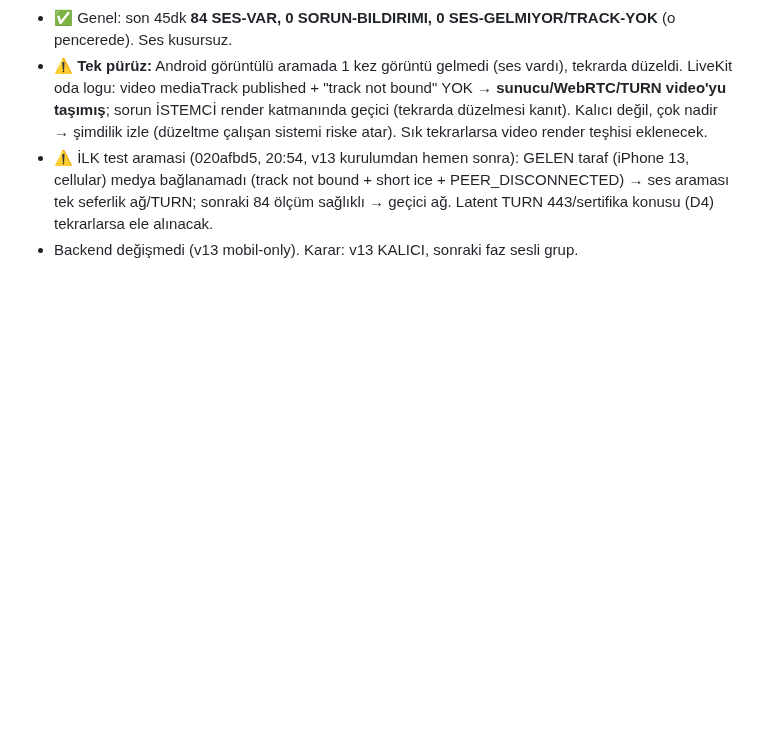
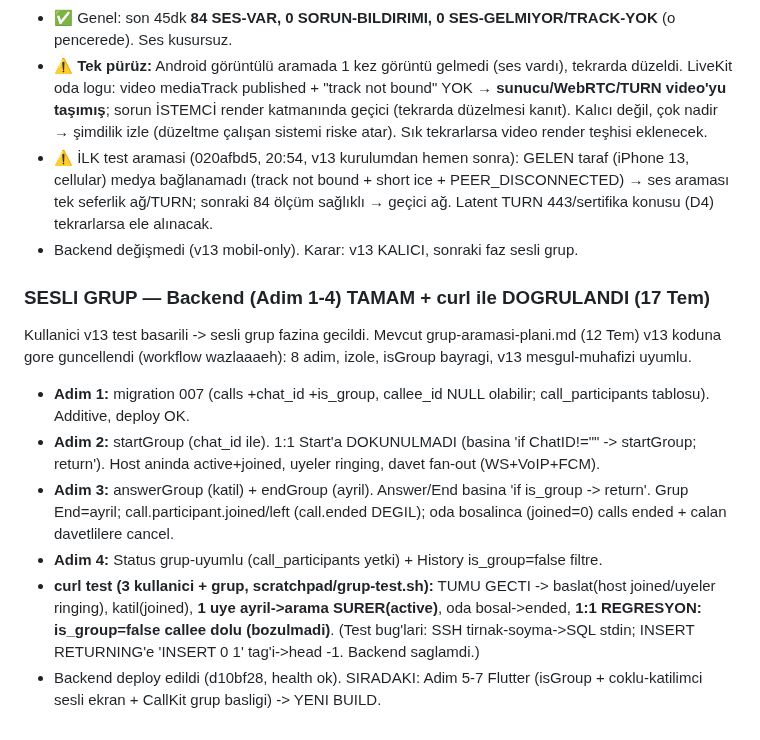
Before and after one commit to gbz-app/gebzem, a Markdown page: oturum.md, the part around the change. Drawn GitHub-style; blank space fills up the shorter version.

Commit message:
oturum.md: sesli grup backend (adim 1-4) TAMAM + curl test gecti + 1:1 regresyon yok

```diff
--- a/oturum.md
+++ b/oturum.md
@@ -716,3 +716,13 @@ Kullanıcı v13'ü iki telefona kurup test etti. SONUÇ: **v13 başarılı.**
 - ⚠️ **Tek pürüz:** Android görüntülü aramada 1 kez görüntü gelmedi (ses vardı), tekrarda düzeldi. LiveKit oda logu: video mediaTrack published + "track not bound" YOK → **sunucu/WebRTC/TURN video'yu taşımış**; sorun İSTEMCİ render katmanında geçici (tekrarda düzelmesi kanıt). Kalıcı değil, çok nadir → şimdilik izle (düzeltme çalışan sistemi riske atar). Sık tekrarlarsa video render teşhisi eklenecek.
 - ⚠️ İLK test aramasi (020afbd5, 20:54, v13 kurulumdan hemen sonra): GELEN taraf (iPhone 13, cellular) medya bağlanamadı (track not bound + short ice + PEER_DISCONNECTED) → ses araması tek seferlik ağ/TURN; sonraki 84 ölçüm sağlıklı → geçici ağ. Latent TURN 443/sertifika konusu (D4) tekrarlarsa ele alınacak.
 - Backend değişmedi (v13 mobil-only). Karar: v13 KALICI, sonraki faz sesli grup.
+
+### SESLI GRUP — Backend (Adim 1-4) TAMAM + curl ile DOGRULANDI (17 Tem)
+Kullanici v13 test basarili -> sesli grup fazina gecildi. Mevcut grup-aramasi-plani.md (12 Tem) v13 koduna gore
+guncellendi (workflow wazlaaaeh): 8 adim, izole, isGroup bayragi, v13 mesgul-muhafizi uyumlu.
+- **Adim 1:** migration 007 (calls +chat_id +is_group, callee_id NULL olabilir; call_participants tablosu). Additive, deploy OK.
+- **Adim 2:** startGroup (chat_id ile). 1:1 Start'a DOKUNULMADI (basina 'if ChatID!="" -> startGroup; return'). Host aninda active+joined, uyeler ringing, davet fan-out (WS+VoIP+FCM).
+- **Adim 3:** answerGroup (katil) + endGroup (ayril). Answer/End basina 'if is_group -> return'. Grup End=ayril; call.participant.joined/left (call.ended DEGIL); oda bosalinca (joined=0) calls ended + calan davetlilere cancel.
+- **Adim 4:** Status grup-uyumlu (call_participants yetki) + History is_group=false filtre.
+- **curl test (3 kullanici + grup, scratchpad/grup-test.sh):** TUMU GECTI -> baslat(host joined/uyeler ringing), katil(joined), **1 uye ayril->arama SURER(active)**, oda bosal->ended, **1:1 REGRESYON: is_group=false callee dolu (bozulmadi)**. (Test bug'lari: SSH tirnak-soyma->SQL stdin; INSERT RETURNING'e 'INSERT 0 1' tag'i->head -1. Backend saglamdi.)
+- Backend deploy edildi (d10bf28, health ok). SIRADAKI: Adim 5-7 Flutter (isGroup + coklu-katilimci sesli ekran + CallKit grup basligi) -> YENI BUILD.
```
